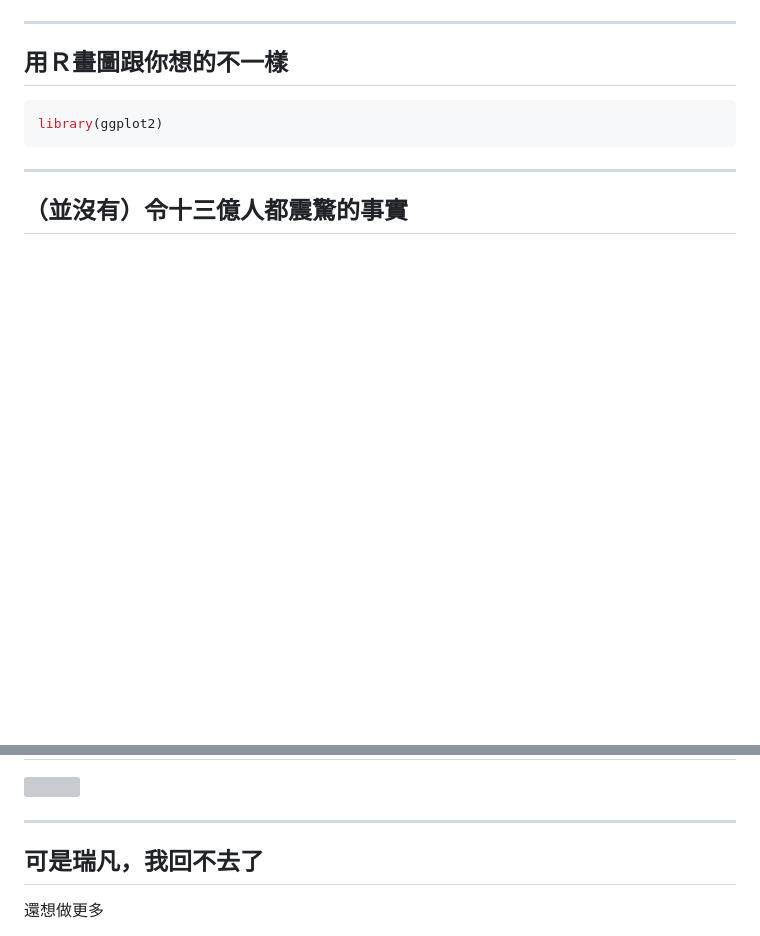
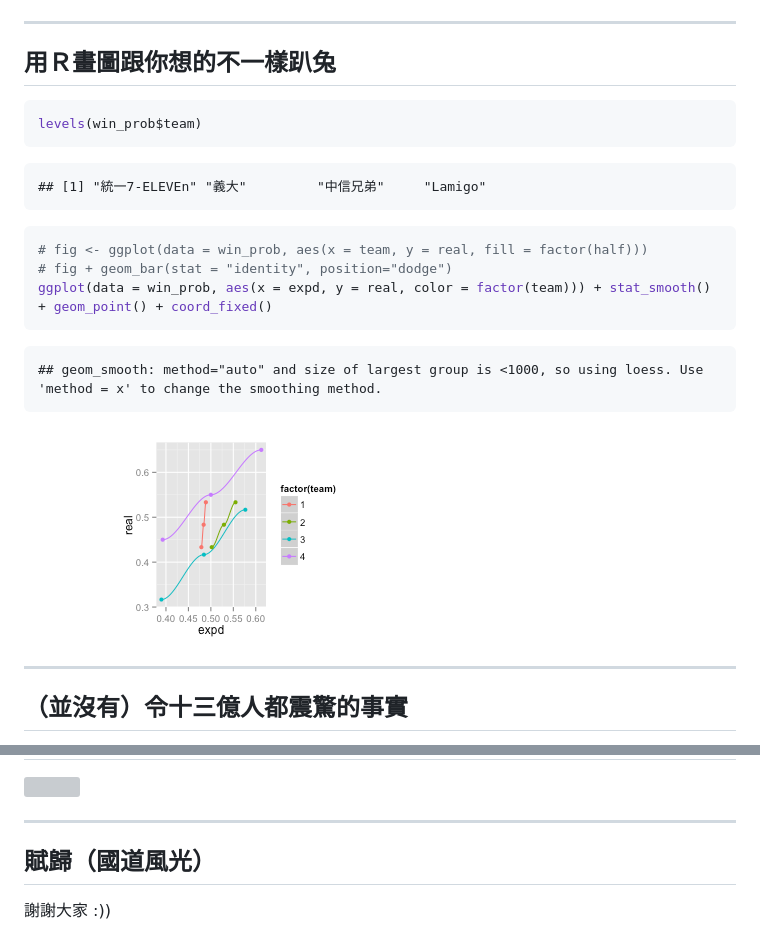
Before and after one commit to suensummit/playBall, a Markdown page: index.md, 2 parts joined by grey strips. Drawn GitHub-style; pictures changed too: assets/fig/unnamed-chunk-13-1.png (added); blank space fills up the shorter version; grey boxes are pictures that could not be loaded.

````diff
--- a/index.md
+++ b/index.md
@@ -212,11 +282,29 @@ win_pc <- function(RS, RA) {
 ---
 
-## 用Ｒ畫圖跟你想的不一樣
+## 用Ｒ畫圖跟你想的不一樣趴兔
+
+
 
 
 ```r
-library(ggplot2)
+levels(win_prob$team)
 ```
+
+```
+## [1] "統一7-ELEVEn" "義大"         "中信兄弟"     "Lamigo"
+```
+
+```r
+# fig <- ggplot(data = win_prob, aes(x = team, y = real, fill = factor(half)))
+# fig + geom_bar(stat = "identity", position="dodge")
+ggplot(data = win_prob, aes(x = expd, y = real, color = factor(team))) + stat_smooth() + geom_point() + coord_fixed()
+```
+
+```
+## geom_smooth: method="auto" and size of largest group is <1000, so using loess. Use 'method = x' to change the smoothing method.
+```
+
+![plot of chunk unnamed-chunk-13](assets/fig/unnamed-chunk-13-1.png)
 
 ---
 
@@ -231,7 +320,7 @@ library(ggplot2)
 
 ---
 
-## 可是瑞凡，我回不去了
+## 賦歸（國道風光）
 
-還想做更多
+謝謝大家 :))
 
````
Also changed, not shown: other parts of index.md (+74 -5 lines), assets/fig/unnamed-chunk-10-1.png (added), assets/fig/unnamed-chunk-9-1.png (added), 2 other files.
